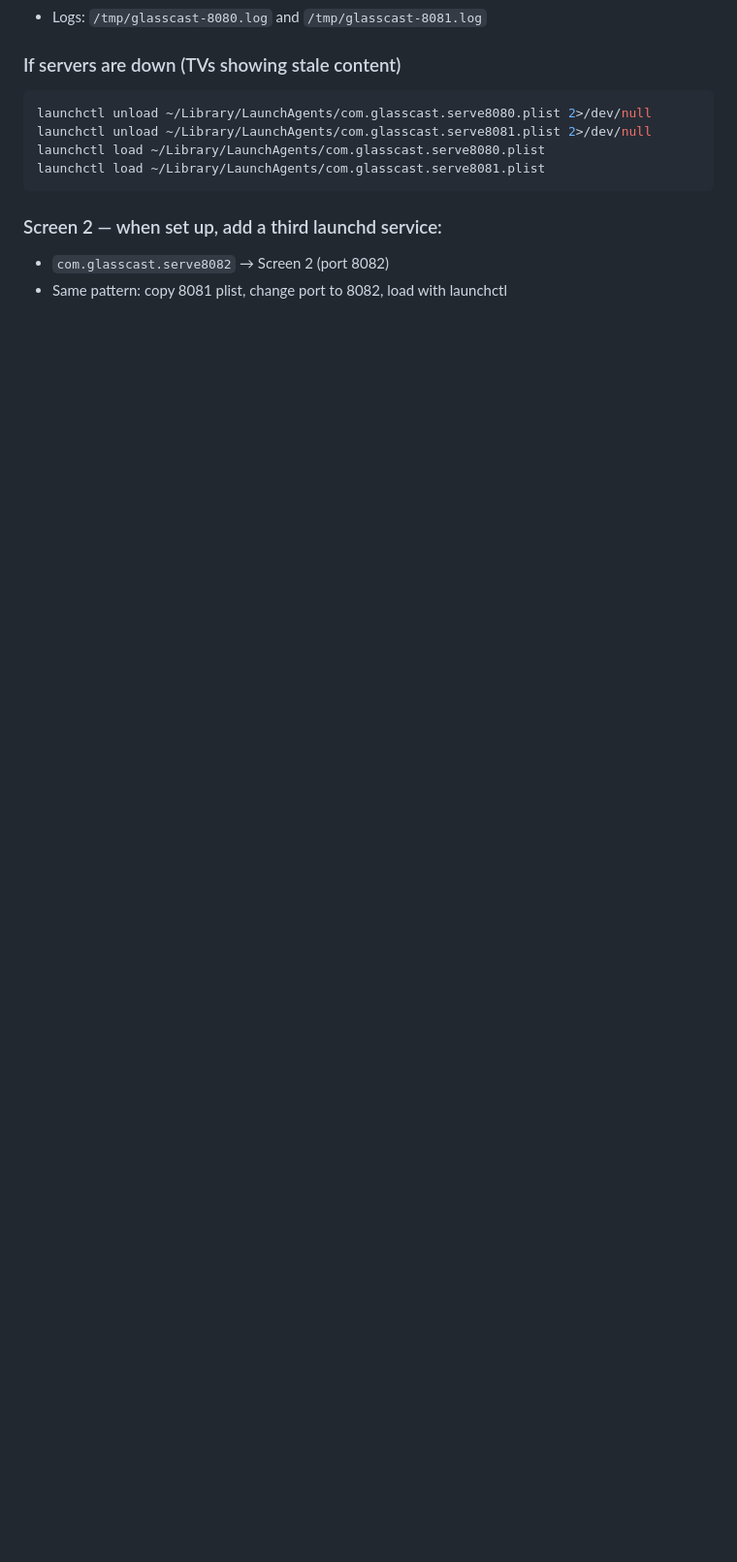
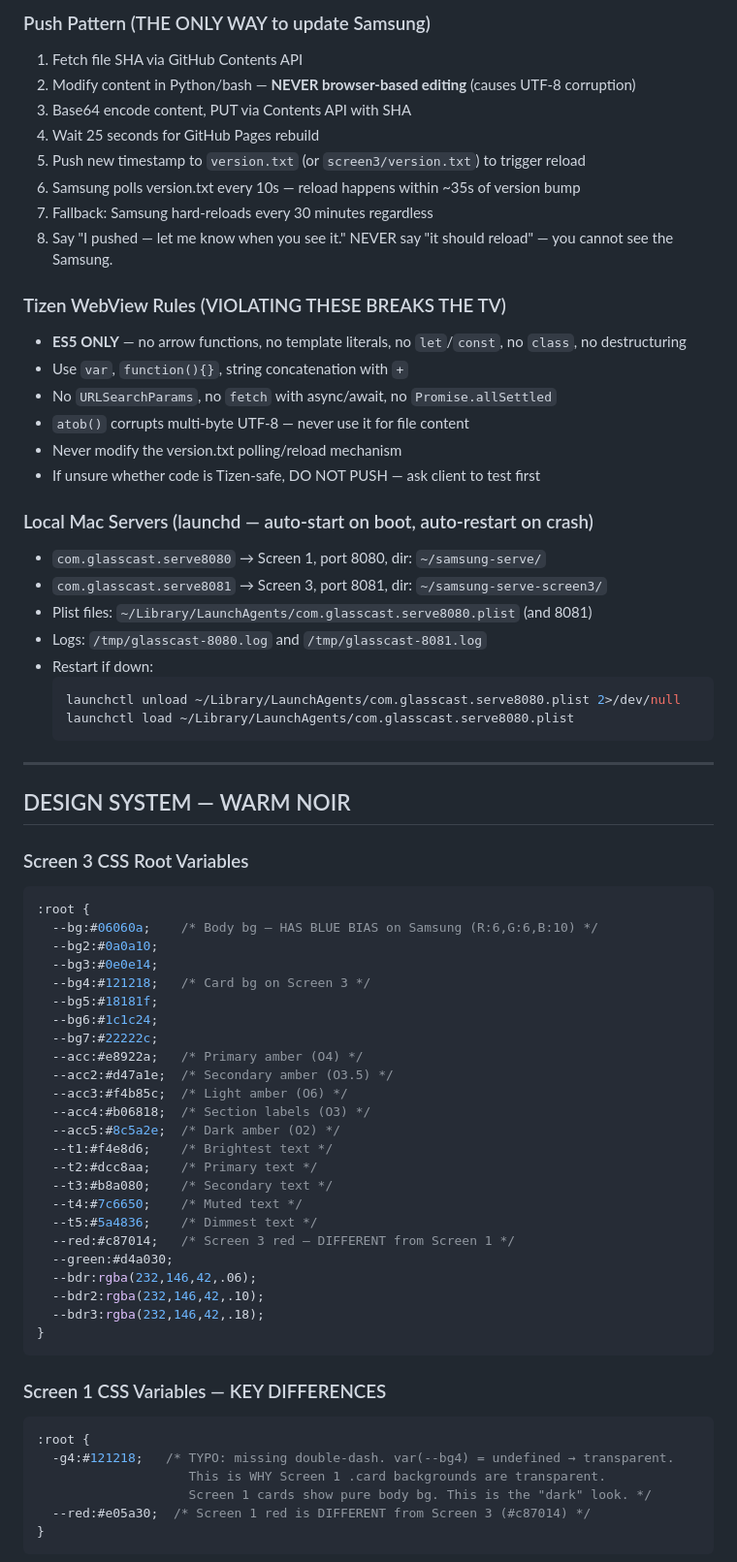
Before and after one commit to AriGlassCast/glasscast-cc, a Markdown page: SESSION_HANDOFF.md, the part around one of its changes. Shown at 97% size. Drawn GitHub-style; blank space fills up the shorter version.

````diff
--- a/SESSION_HANDOFF.md
+++ b/SESSION_HANDOFF.md
@@ -12,14 +58,71 @@ The Samsung TVs connect to a local Mac server via SSSP protocol. As of May 14, 2
+### Push Pattern (THE ONLY WAY to update Samsung)
+1. Fetch file SHA via GitHub Contents API
+2. Modify content in Python/bash — **NEVER browser-based editing** (causes UTF-8 corruption)
+3. Base64 encode content, PUT via Contents API with SHA
+4. Wait 25 seconds for GitHub Pages rebuild
+5. Push new timestamp to `version.txt` (or `screen3/version.txt`) to trigger reload
+6. Samsung polls version.txt every 10s — reload happens within ~35s of version bump
+7. Fallback: Samsung hard-reloads every 30 minutes regardless
+8. Say "I pushed — let me know when you see it." NEVER say "it should reload" — you cannot see the Samsung.
+
+### Tizen WebView Rules (VIOLATING THESE BREAKS THE TV)
+- **ES5 ONLY** — no arrow functions, no template literals, no `let`/`const`, no `class`, no destructuring
+- Use `var`, `function(){}`, string concatenation with `+`
+- No `URLSearchParams`, no `fetch` with async/await, no `Promise.allSettled`
+- `atob()` corrupts multi-byte UTF-8 — never use it for file content
+- Never modify the version.txt polling/reload mechanism
+- If unsure whether code is Tizen-safe, DO NOT PUSH — ask client to test first
+
+### Local Mac Servers (launchd — auto-start on boot, auto-restart on crash)
+- `com.glasscast.serve8080` → Screen 1, port 8080, dir: `~/samsung-serve/`
+- `com.glasscast.serve8081` → Screen 3, port 8081, dir: `~/samsung-serve-screen3/`
+- Plist files: `~/Library/LaunchAgents/com.glasscast.serve8080.plist` (and 8081)
 - Logs: `/tmp/glasscast-8080.log` and `/tmp/glasscast-8081.log`
+- Restart if down:
+  ```bash
+  launchctl unload ~/Library/LaunchAgents/com.glasscast.serve8080.plist 2>/dev/null
+  launchctl load ~/Library/LaunchAgents/com.glasscast.serve8080.plist
+  ```
 
-### If servers are down (TVs showing stale content)
-```bash
-launchctl unload ~/Library/LaunchAgents/com.glasscast.serve8080.plist 2>/dev/null
-launchctl unload ~/Library/LaunchAgents/com.glasscast.serve8081.plist 2>/dev/null
-launchctl load ~/Library/LaunchAgents/com.glasscast.serve8080.plist
-launchctl load ~/Library/LaunchAgents/com.glasscast.serve8081.plist
+---
+
+## DESIGN SYSTEM — WARM NOIR
+
+### Screen 3 CSS Root Variables
+```css
+:root {
+  --bg:#06060a;    /* Body bg — HAS BLUE BIAS on Samsung (R:6,G:6,B:10) */
+  --bg2:#0a0a10;
+  --bg3:#0e0e14;
+  --bg4:#121218;   /* Card bg on Screen 3 */
+  --bg5:#18181f;
+  --bg6:#1c1c24;
+  --bg7:#22222c;
+  --acc:#e8922a;   /* Primary amber (O4) */
+  --acc2:#d47a1e;  /* Secondary amber (O3.5) */
+  --acc3:#f4b85c;  /* Light amber (O6) */
+  --acc4:#b06818;  /* Section labels (O3) */
+  --acc5:#8c5a2e;  /* Dark amber (O2) */
+  --t1:#f4e8d6;    /* Brightest text */
+  --t2:#dcc8aa;    /* Primary text */
+  --t3:#b8a080;    /* Secondary text */
+  --t4:#7c6650;    /* Muted text */
+  --t5:#5a4836;    /* Dimmest text */
+  --red:#c87014;   /* Screen 3 red — DIFFERENT from Screen 1 */
+  --green:#d4a030;
+  --bdr:rgba(232,146,42,.06);
+  --bdr2:rgba(232,146,42,.10);
+  --bdr3:rgba(232,146,42,.18);
+}
 ```
 
-### Screen 2 — when set up, add a third launchd service:
-- `com.glasscast.serve8082` → Screen 2 (port 8082)
-- Same pattern: copy 8081 plist, change port to 8082, load with launchctl
+### Screen 1 CSS Variables — KEY DIFFERENCES
+```css
+:root {
+  -g4:#121218;   /* TYPO: missing double-dash. var(--bg4) = undefined → transparent.
+                    This is WHY Screen 1 .card backgrounds are transparent.
+                    Screen 1 cards show pure body bg. This is the "dark" look. */
+  --red:#e05a30;  /* Screen 1 red is DIFFERENT from Screen 3 (#c87014) */
+}
+```
 
````
Also changed, not shown: other parts of SESSION_HANDOFF.md (+163 -109 lines).
